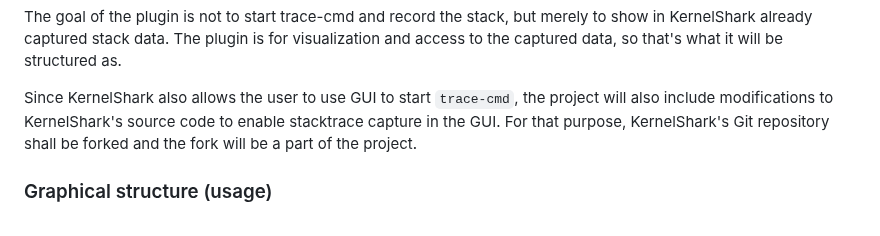
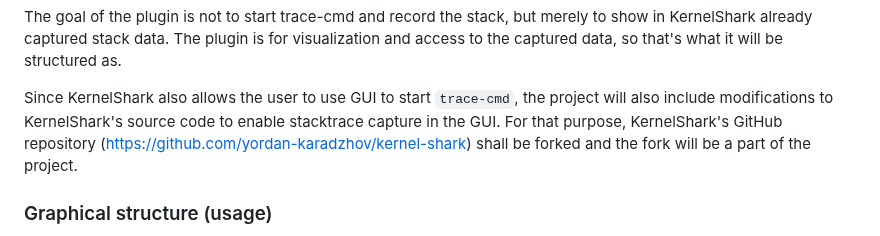
Before and after one commit to DJSeb/kernel-shark-sebanek-gh-mirror, a Markdown page: ProjectSpecification.md, the part around the change. GitHub-like rendering.

Commit message:
Adjusted text + added GitHub link in specification

```diff
--- a/ProjectSpecification.md
+++ b/ProjectSpecification.md
@@ -41,8 +41,9 @@ structured as.
 
 Since KernelShark also allows the user to use GUI to start `trace-cmd`, the project
 will also include modifications to KernelShark's source code to enable
-stacktrace capture in the GUI. For that purpose, KernelShark's Git repository shall
-be forked and the fork will be a part of the project.
+stacktrace capture in the GUI. For that purpose, KernelShark's GitHub repository
+(https://github.com/yordan-karadzhov/kernel-shark) shall be forked and the fork
+will be a part of the project.
 
 ### Graphical structure (usage)
 
```
